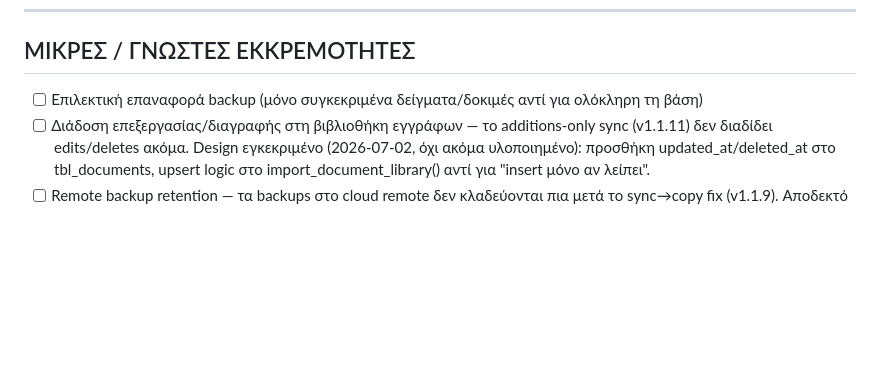
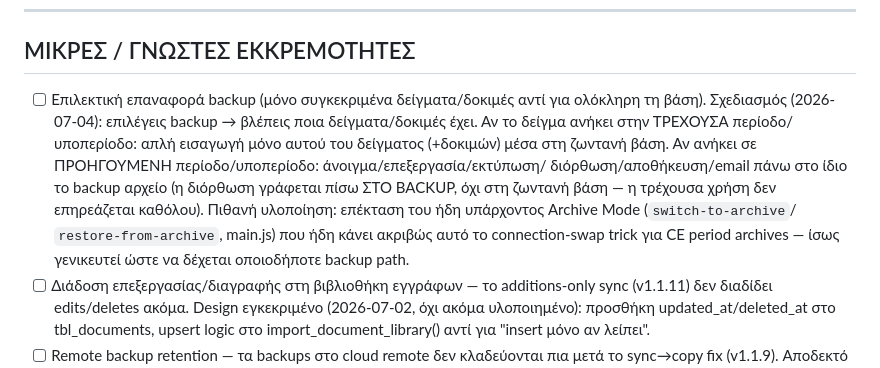
Before and after one commit to papadcha/lab-galatista, a Markdown page: TODOLIST.md, the part around the change. Rendered like a GitHub page; blank space fills up the shorter version.

Commit message:
docs: capture selective backup restore design in TODOLIST.md
Two scenarios confirmed with the user: current-period sample gets
merged into the live DB; previous-period sample gets edited in place
against the backup file itself, leaving the live DB untouched.

Co-Authored-By: Claude Sonnet 5 <noreply@anthropic.com>
Claude-Session: https://claude.ai/code/session_017nhQBJGJ2FSLnqfR15gaC7

```diff
--- a/TODOLIST.md
+++ b/TODOLIST.md
@@ -10,7 +10,18 @@
 ## ΜΙΚΡΕΣ / ΓΝΩΣΤΕΣ ΕΚΚΡΕΜΟΤΗΤΕΣ
 
 - [ ] Επιλεκτική επαναφορά backup (μόνο συγκεκριμένα δείγματα/δοκιμές
-      αντί για ολόκληρη τη βάση)
+      αντί για ολόκληρη τη βάση). Σχεδιασμός (2026-07-04): επιλέγεις
+      backup → βλέπεις ποια δείγματα/δοκιμές έχει. Αν το δείγμα ανήκει
+      στην ΤΡΕΧΟΥΣΑ περίοδο/υποπερίοδο: απλή εισαγωγή μόνο αυτού του
+      δείγματος (+δοκιμών) μέσα στη ζωντανή βάση. Αν ανήκει σε
+      ΠΡΟΗΓΟΥΜΕΝΗ περίοδο/υποπερίοδο: άνοιγμα/επεξεργασία/εκτύπωση/
+      διόρθωση/αποθήκευση/email πάνω στο ίδιο το backup αρχείο (η
+      διόρθωση γράφεται πίσω ΣΤΟ BACKUP, όχι στη ζωντανή βάση — η
+      τρέχουσα χρήση δεν επηρεάζεται καθόλου). Πιθανή υλοποίηση:
+      επέκταση του ήδη υπάρχοντος Archive Mode (`switch-to-archive`/
+      `restore-from-archive`, main.js) που ήδη κάνει ακριβώς αυτό το
+      connection-swap trick για CE period archives — ίσως γενικευτεί
+      ώστε να δέχεται οποιοδήποτε backup path.
 - [ ] Διάδοση επεξεργασίας/διαγραφής στη βιβλιοθήκη εγγράφων — το
       additions-only sync (v1.1.11) δεν διαδίδει edits/deletes ακόμα.
       Design εγκεκριμένο (2026-07-02, όχι ακόμα υλοποιημένο): προσθήκη
```
